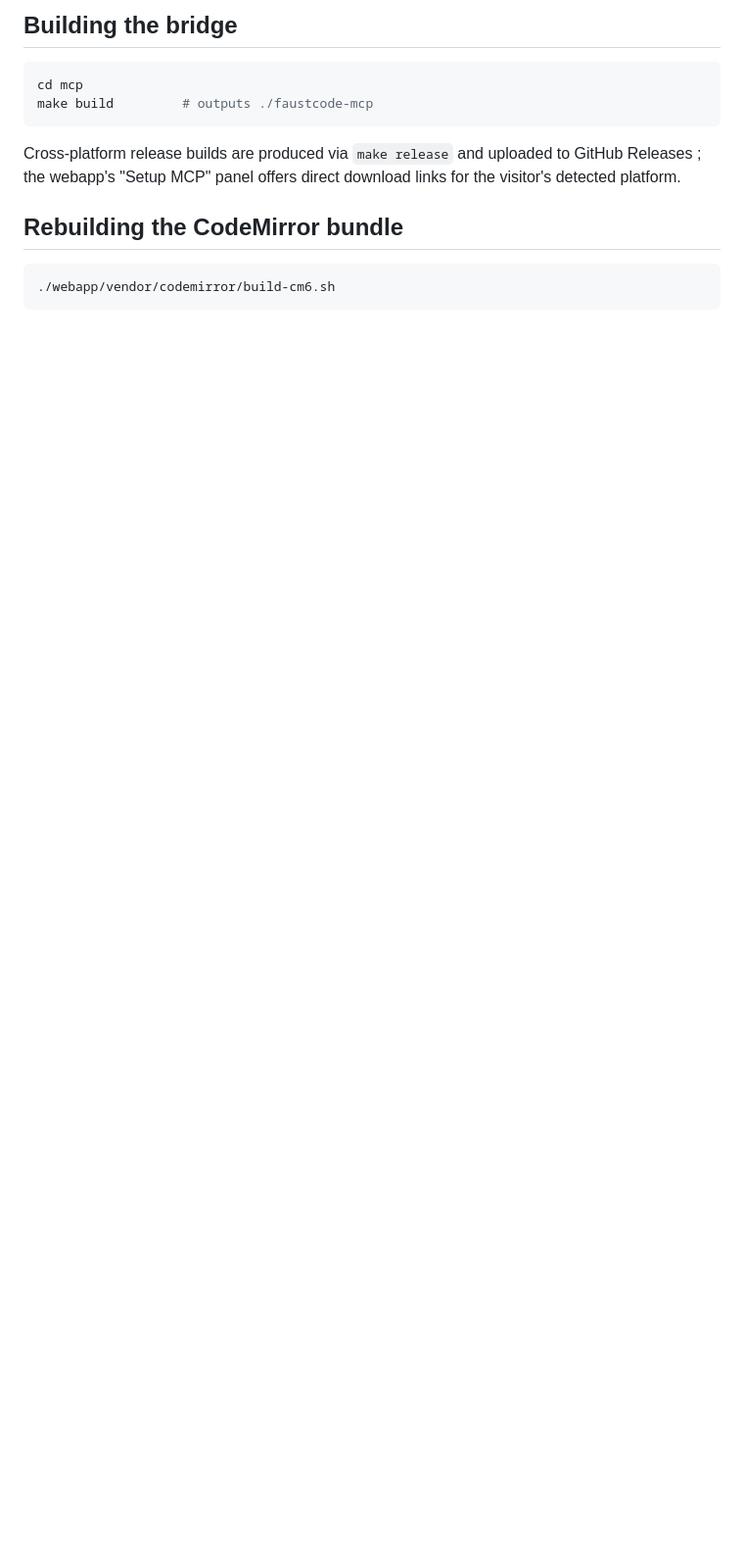
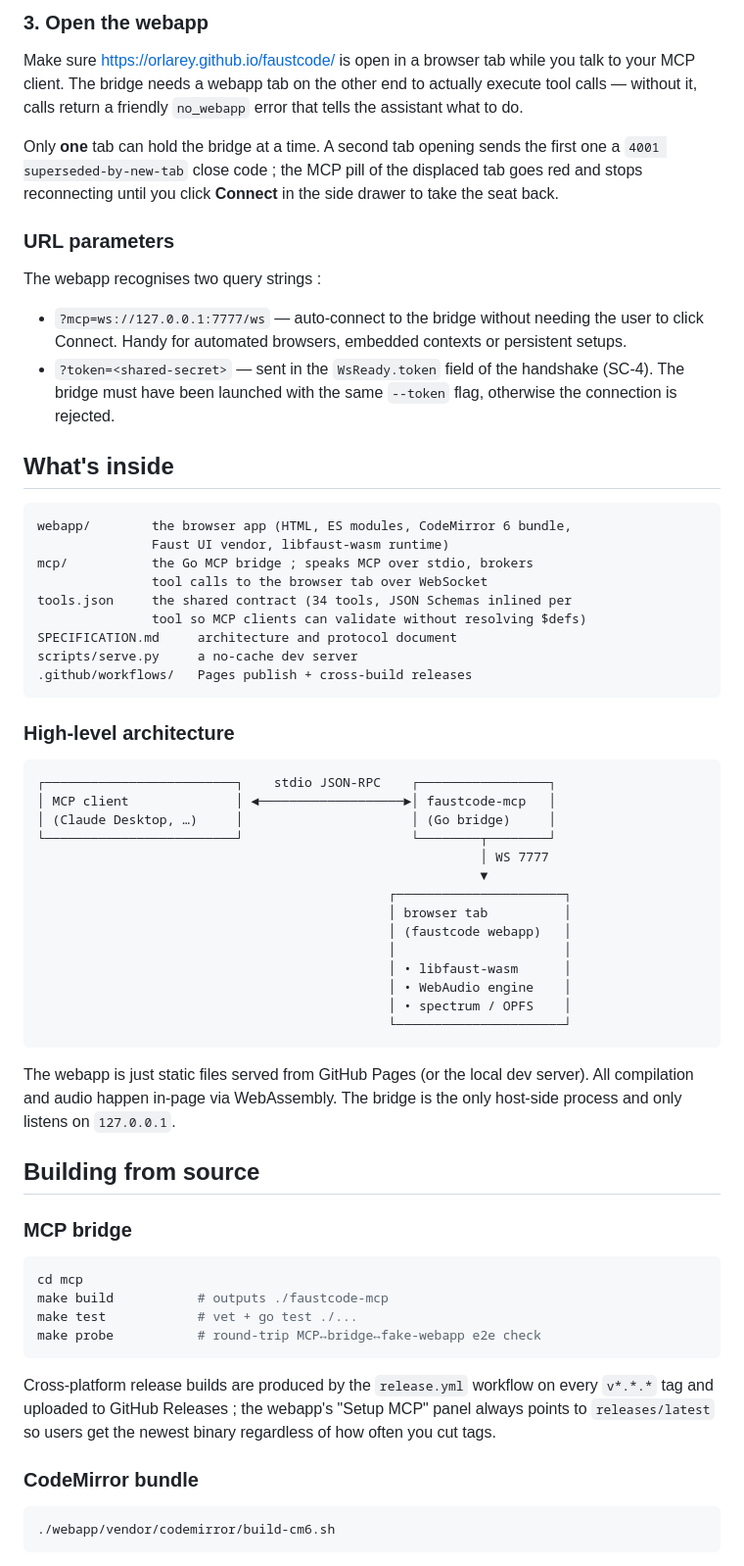
Before and after one commit to orlarey/faustcode, a Markdown page: README.md, the part around one of its changes. Shown at 98% size. GitHub-like rendering; blank space fills up the shorter version.

````diff
--- a/README.md
+++ b/README.md
@@ -82,16 +102,81 @@ described in `SPECIFICATION.md`.
 
-## Building the bridge
+### 3. Open the webapp
+
+Make sure <https://orlarey.github.io/faustcode/> is open in a browser
+tab while you talk to your MCP client. The bridge needs a webapp tab on
+the other end to actually execute tool calls — without it, calls return
+a friendly `no_webapp` error that tells the assistant what to do.
+
+Only **one** tab can hold the bridge at a time. A second tab opening
+sends the first one a `4001 superseded-by-new-tab` close code ; the MCP
+pill of the displaced tab goes red and stops reconnecting until you
+click **Connect** in the side drawer to take the seat back.
+
+### URL parameters
+
+The webapp recognises two query strings :
+
+- `?mcp=ws://127.0.0.1:7777/ws` — auto-connect to the bridge without
+  needing the user to click Connect. Handy for automated browsers,
+  embedded contexts or persistent setups.
+- `?token=<shared-secret>` — sent in the `WsReady.token` field of the
+  handshake (SC-4). The bridge must have been launched with the same
+  `--token` flag, otherwise the connection is rejected.
+
+## What's inside
+
+```
+webapp/        the browser app (HTML, ES modules, CodeMirror 6 bundle,
+               Faust UI vendor, libfaust-wasm runtime)
+mcp/           the Go MCP bridge ; speaks MCP over stdio, brokers
+               tool calls to the browser tab over WebSocket
+tools.json     the shared contract (34 tools, JSON Schemas inlined per
+               tool so MCP clients can validate without resolving $defs)
+SPECIFICATION.md     architecture and protocol document
+scripts/serve.py     a no-cache dev server
+.github/workflows/   Pages publish + cross-build releases
+```
+
+### High-level architecture
+
+```
+┌─────────────────────────┐    stdio JSON-RPC    ┌─────────────────┐
+│ MCP client              │ ◄───────────────────►│ faustcode-mcp   │
+│ (Claude Desktop, …)     │                      │ (Go bridge)     │
+└─────────────────────────┘                      └────────┬────────┘
+                                                          │ WS 7777
+                                                          ▼
+                                              ┌──────────────────────┐
+                                              │ browser tab          │
+                                              │ (faustcode webapp)   │
+                                              │                      │
+                                              │ • libfaust-wasm      │
+                                              │ • WebAudio engine    │
+                                              │ • spectrum / OPFS    │
+                                              └──────────────────────┘
+```
+
+The webapp is just static files served from GitHub Pages (or the local
+dev server). All compilation and audio happen in-page via WebAssembly.
+The bridge is the only host-side process and only listens on `127.0.0.1`.
+
+## Building from source
+
+### MCP bridge
 
 ```sh
 cd mcp
-make build         # outputs ./faustcode-mcp
+make build           # outputs ./faustcode-mcp
+make test            # vet + go test ./...
+make probe           # round-trip MCP↔bridge↔fake-webapp e2e check
 ```
 
-Cross-platform release builds are produced via `make release` and
-uploaded to GitHub Releases ; the webapp's "Setup MCP" panel offers
-direct download links for the visitor's detected platform.
+Cross-platform release builds are produced by the `release.yml`
+workflow on every `v*.*.*` tag and uploaded to GitHub Releases ; the
+webapp's "Setup MCP" panel always points to `releases/latest` so users
+get the newest binary regardless of how often you cut tags.
 
-## Rebuilding the CodeMirror bundle
+### CodeMirror bundle
 
 ```sh
 ./webapp/vendor/codemirror/build-cm6.sh
````
Also changed, not shown: other parts of README.md (+88 -49 lines).
